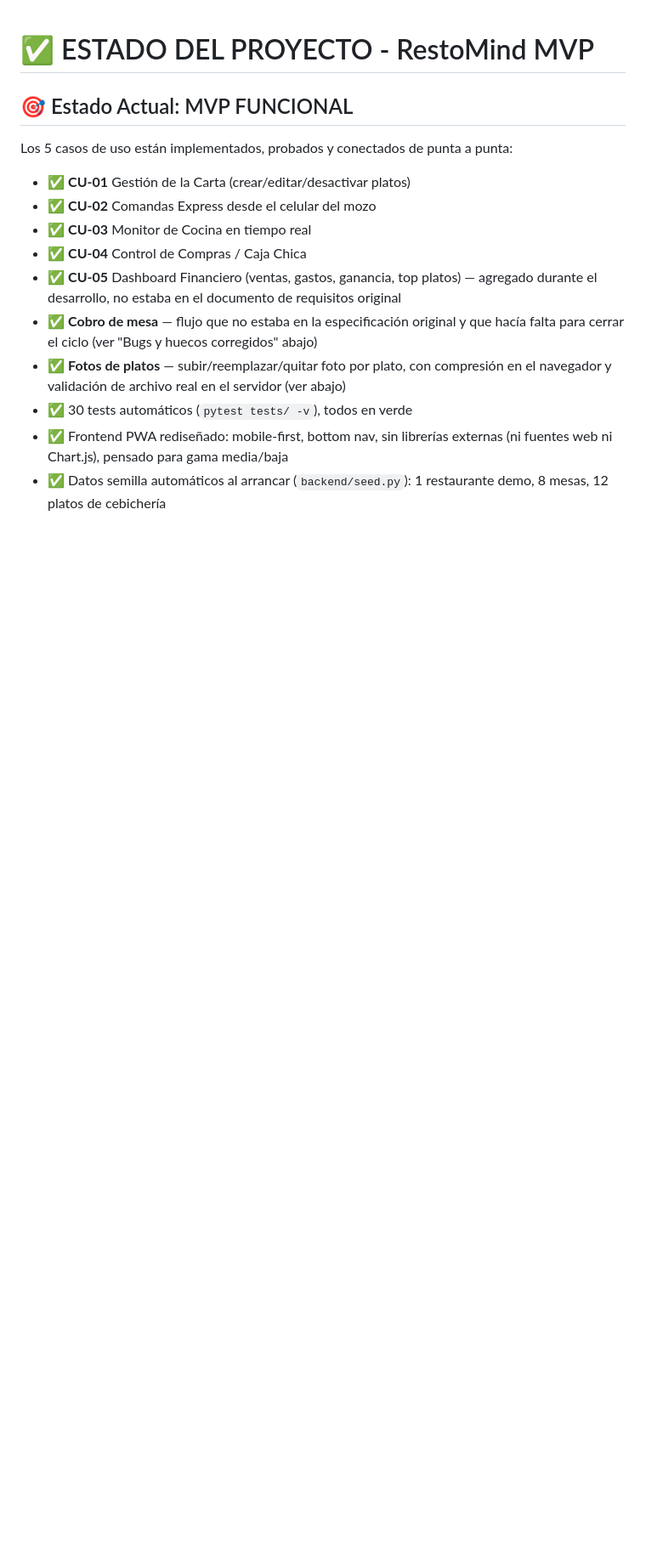
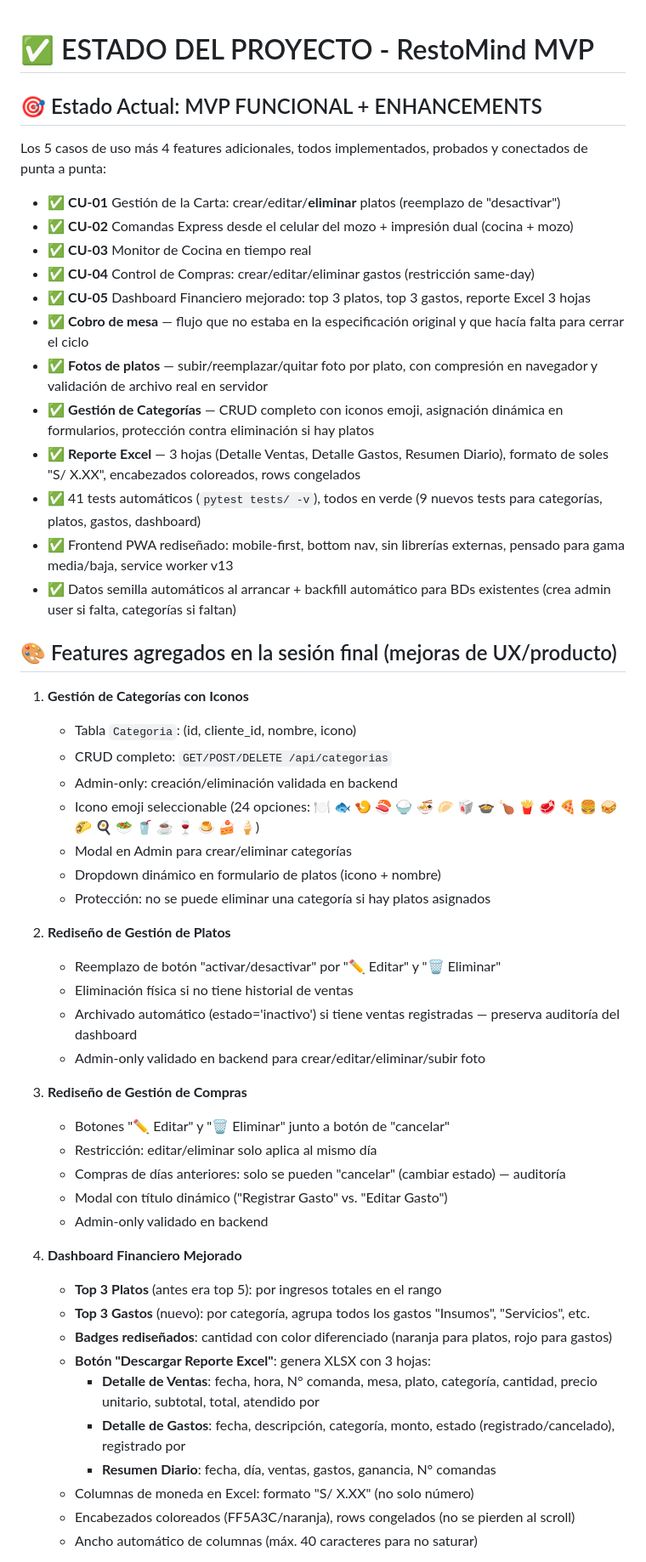
Before and after one commit to jtechautomatizacion/RestoMind-SaaS, a Markdown page: SETUP_CHECKLIST.md, the part around one of its changes. Shown at 85% size. Drawn GitHub-style; blank space fills up the shorter version.

```diff
--- a/SETUP_CHECKLIST.md
+++ b/SETUP_CHECKLIST.md
@@ -1,16 +1,55 @@
 # ✅ ESTADO DEL PROYECTO - RestoMind MVP
 
-## 🎯 Estado Actual: MVP FUNCIONAL
+## 🎯 Estado Actual: MVP FUNCIONAL + ENHANCEMENTS
 
-Los 5 casos de uso están implementados, probados y conectados de punta a punta:
+Los 5 casos de uso más 4 features adicionales, todos implementados, probados y conectados de punta a punta:
 
-- ✅ **CU-01** Gestión de la Carta (crear/editar/desactivar platos)
-- ✅ **CU-02** Comandas Express desde el celular del mozo
+- ✅ **CU-01** Gestión de la Carta: crear/editar/**eliminar** platos (reemplazo de "desactivar")
+- ✅ **CU-02** Comandas Express desde el celular del mozo + impresión dual (cocina + mozo)
 - ✅ **CU-03** Monitor de Cocina en tiempo real
-- ✅ **CU-04** Control de Compras / Caja Chica
-- ✅ **CU-05** Dashboard Financiero (ventas, gastos, ganancia, top platos) — agregado durante el desarrollo, no estaba en el documento de requisitos original
-- ✅ **Cobro de mesa** — flujo que no estaba en la especificación original y que hacía falta para cerrar el ciclo (ver "Bugs y huecos corregidos" abajo)
-- ✅ **Fotos de platos** — subir/reemplazar/quitar foto por plato, con compresión en el navegador y validación de archivo real en el servidor (ver abajo)
-- ✅ 30 tests automáticos (`pytest tests/ -v`), todos en verde
-- ✅ Frontend PWA rediseñado: mobile-first, bottom nav, sin librerías externas (ni fuentes web ni Chart.js), pensado para gama media/baja
-- ✅ Datos semilla automáticos al arrancar (`backend/seed.py`): 1 restaurante demo, 8 mesas, 12 platos de cebichería
+- ✅ **CU-04** Control de Compras: crear/editar/eliminar gastos (restricción same-day)
+- ✅ **CU-05** Dashboard Financiero mejorado: top 3 platos, top 3 gastos, reporte Excel 3 hojas
+- ✅ **Cobro de mesa** — flujo que no estaba en la especificación original y que hacía falta para cerrar el ciclo
+- ✅ **Fotos de platos** — subir/reemplazar/quitar foto por plato, con compresión en navegador y validación de archivo real en servidor
+- ✅ **Gestión de Categorías** — CRUD completo con iconos emoji, asignación dinámica en formularios, protección contra eliminación si hay platos
+- ✅ **Reporte Excel** — 3 hojas (Detalle Ventas, Detalle Gastos, Resumen Diario), formato de soles "S/ X.XX", encabezados coloreados, rows congelados
+- ✅ 41 tests automáticos (`pytest tests/ -v`), todos en verde (9 nuevos tests para categorías, platos, gastos, dashboard)
+- ✅ Frontend PWA rediseñado: mobile-first, bottom nav, sin librerías externas, pensado para gama media/baja, service worker v13
+- ✅ Datos semilla automáticos al arrancar + backfill automático para BDs existentes (crea admin user si falta, categorías si faltan)
+
+## 🎨 Features agregados en la sesión final (mejoras de UX/producto)
+
+1. **Gestión de Categorías con Iconos**
+   - Tabla `Categoria`: (id, cliente_id, nombre, icono)
+   - CRUD completo: `GET/POST/DELETE /api/categorias`
+   - Admin-only: creación/eliminación validada en backend
+   - Icono emoji seleccionable (24 opciones: 🍽️ 🐟 🍤 🍣 🍚 🍜 🥟 🥡 🍲 🍗 🍟 🥩 🍕 🍔 🥪 🌮 🍳 🥗 🥤 ☕ 🍷 🍮 🍰 🍦)
+   - Modal en Admin para crear/eliminar categorías
+   - Dropdown dinámico en formulario de platos (icono + nombre)
+   - Protección: no se puede eliminar una categoría si hay platos asignados
+
+2. **Rediseño de Gestión de Platos**
+   - Reemplazo de botón "activar/desactivar" por "✏️ Editar" y "🗑️ Eliminar"
+   - Eliminación física si no tiene historial de ventas
+   - Archivado automático (estado='inactivo') si tiene ventas registradas — preserva auditoría del dashboard
+   - Admin-only validado en backend para crear/editar/eliminar/subir foto
+
+3. **Rediseño de Gestión de Compras**
+   - Botones "✏️ Editar" y "🗑️ Eliminar" junto a botón de "cancelar"
+   - Restricción: editar/eliminar solo aplica al mismo día
+   - Compras de días anteriores: solo se pueden "cancelar" (cambiar estado) — auditoría
+   - Modal con título dinámico ("Registrar Gasto" vs. "Editar Gasto")
+   - Admin-only validado en backend
+
+4. **Dashboard Financiero Mejorado**
+   - **Top 3 Platos** (antes era top 5): por ingresos totales en el rango
+   - **Top 3 Gastos** (nuevo): por categoría, agrupa todos los gastos "Insumos", "Servicios", etc.
+   - **Badges rediseñados**: cantidad con color diferenciado (naranja para platos, rojo para gastos)
+   - **Botón "Descargar Reporte Excel"**: genera XLSX con 3 hojas:
+     - **Detalle de Ventas**: fecha, hora, N° comanda, mesa, plato, categoría, cantidad, precio unitario, subtotal, total, atendido por
+     - **Detalle de Gastos**: fecha, descripción, categoría, monto, estado (registrado/cancelado), registrado por
+     - **Resumen Diario**: fecha, día, ventas, gastos, ganancia, N° comandas
+   - Columnas de moneda en Excel: formato "S/ X.XX" (no solo número)
+   - Encabezados coloreados (FF5A3C/naranja), rows congelados (no se pierden al scroll)
+   - Ancho automático de columnas (máx. 40 caracteres para no saturar)
+
```
Also changed, not shown: other parts of SETUP_CHECKLIST.md (+60 -26 lines).
